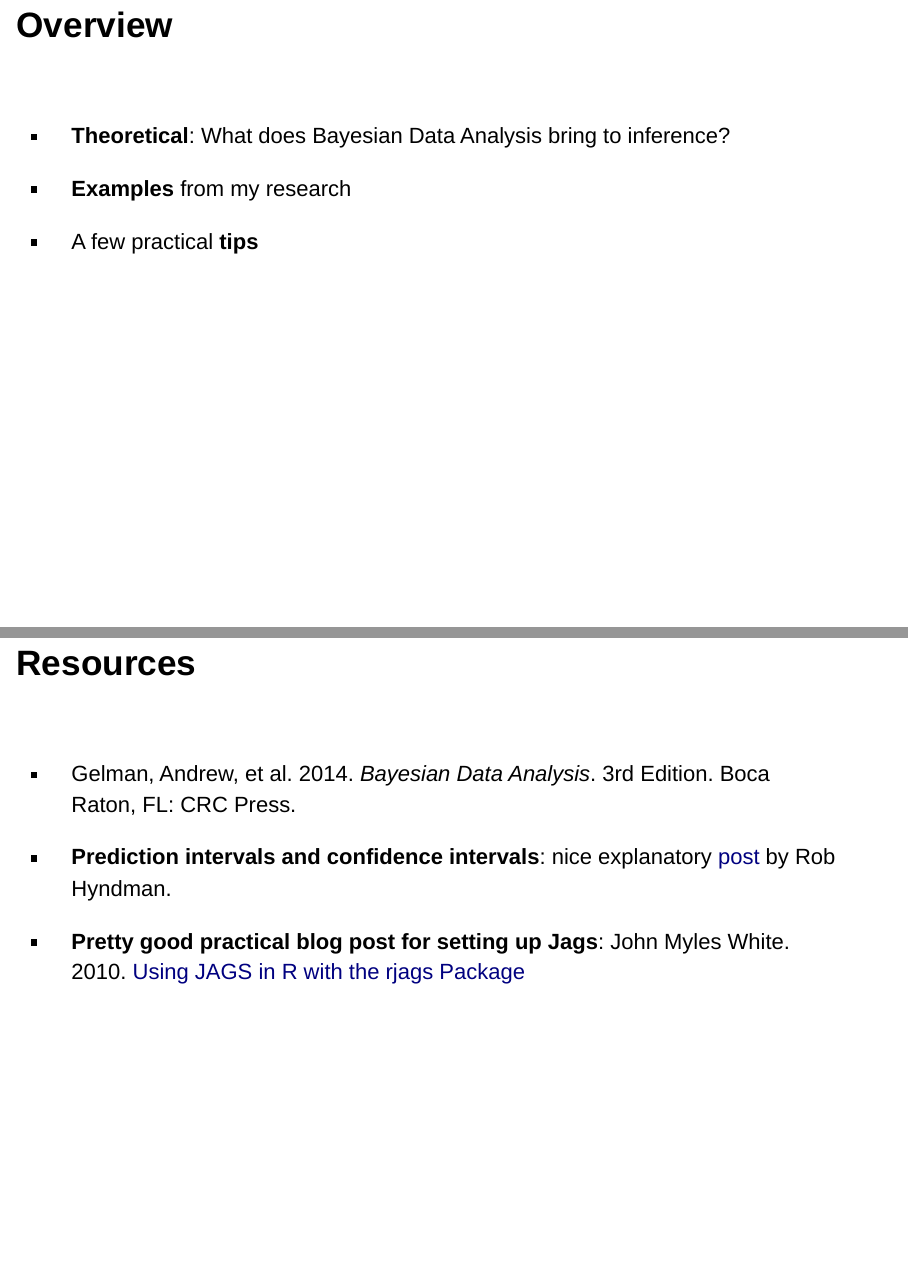
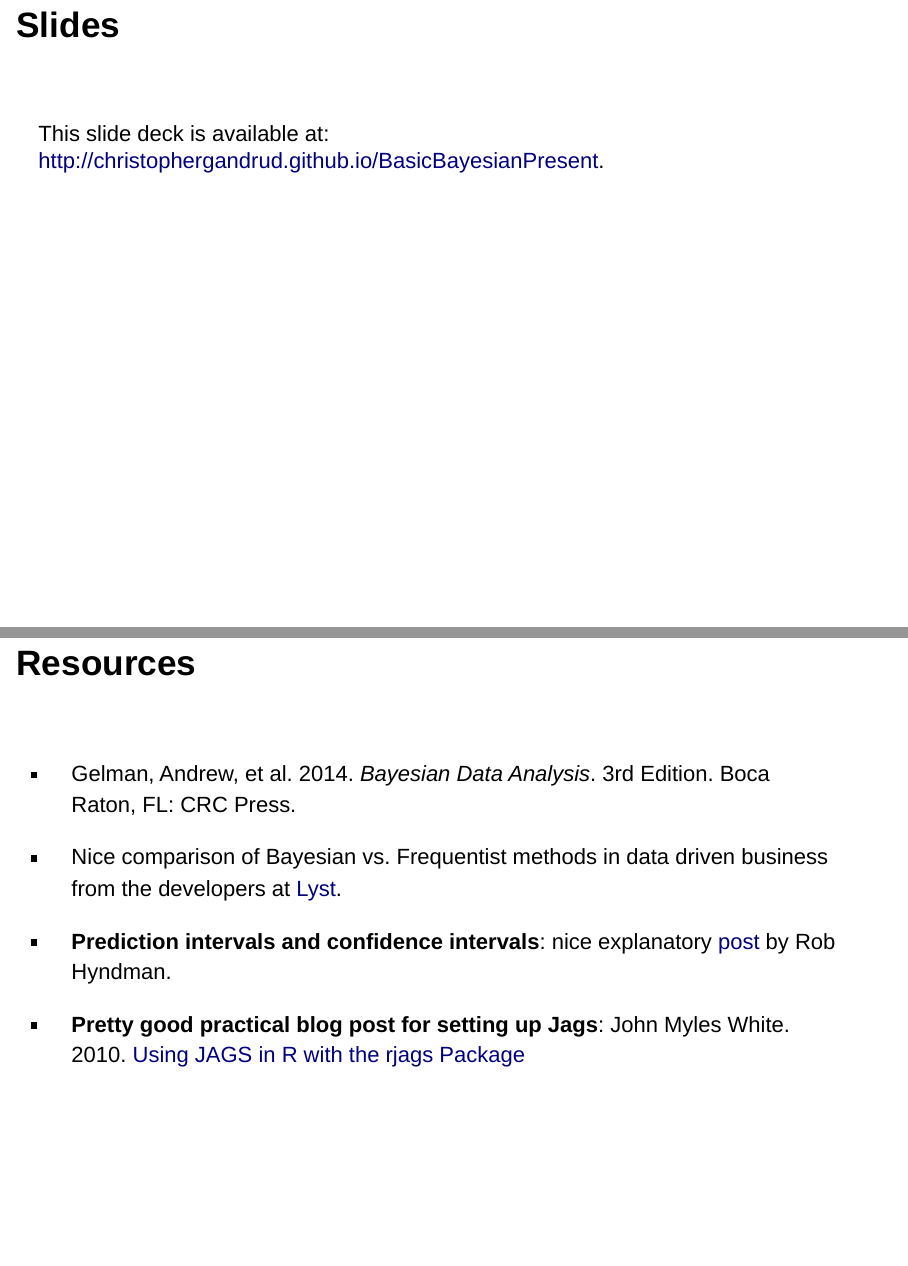
Before and after one commit to christophergandrud/BasicBayesianPresent, an R Markdown document (index.Rmd): pages 2 and 31 of 31 before the commit and pages 2 and 32 of 32 after it, joined at a grey line. Rendered offline with R 4.5, knitr and Pandoc, with nearby package versions; drawn as Slidy slides in place of the format the file asks for.

Commit message:
Update index.Rmd

```diff
--- a/index.Rmd
+++ b/index.Rmd
@@ -9,6 +9,12 @@ output:
     center: false
     highlight: default
 ---
+
+## Slides
+
+<br>
+
+This slide deck is available at: <http://christophergandrud.github.io/BasicBayesianPresent>.
 
 ## Overview
 
@@ -311,6 +317,8 @@ alpha[2,1] <- 0
 
 - Gelman, Andrew, et al. 2014. *Bayesian Data Analysis*. 3rd Edition. Boca Raton, FL: CRC Press.
 
+- Nice comparison of Bayesian vs. Frequentist methods in data driven business from the developers at [Lyst](http://developers.lyst.com/data/2014/05/10/bayesian-ab-testing/).
+
 - **Prediction intervals and confidence intervals**: nice explanatory [post](http://robjhyndman.com/hyndsight/intervals/) by Rob Hyndman.
 
 - **Pretty good practical blog post for setting up Jags**: John Myles White. 2010. [Using JAGS in R with the rjags Package](http://www.johnmyleswhite.com/notebook/2010/08/20/using-jags-in-r-with-the-rjags-package/)
```
